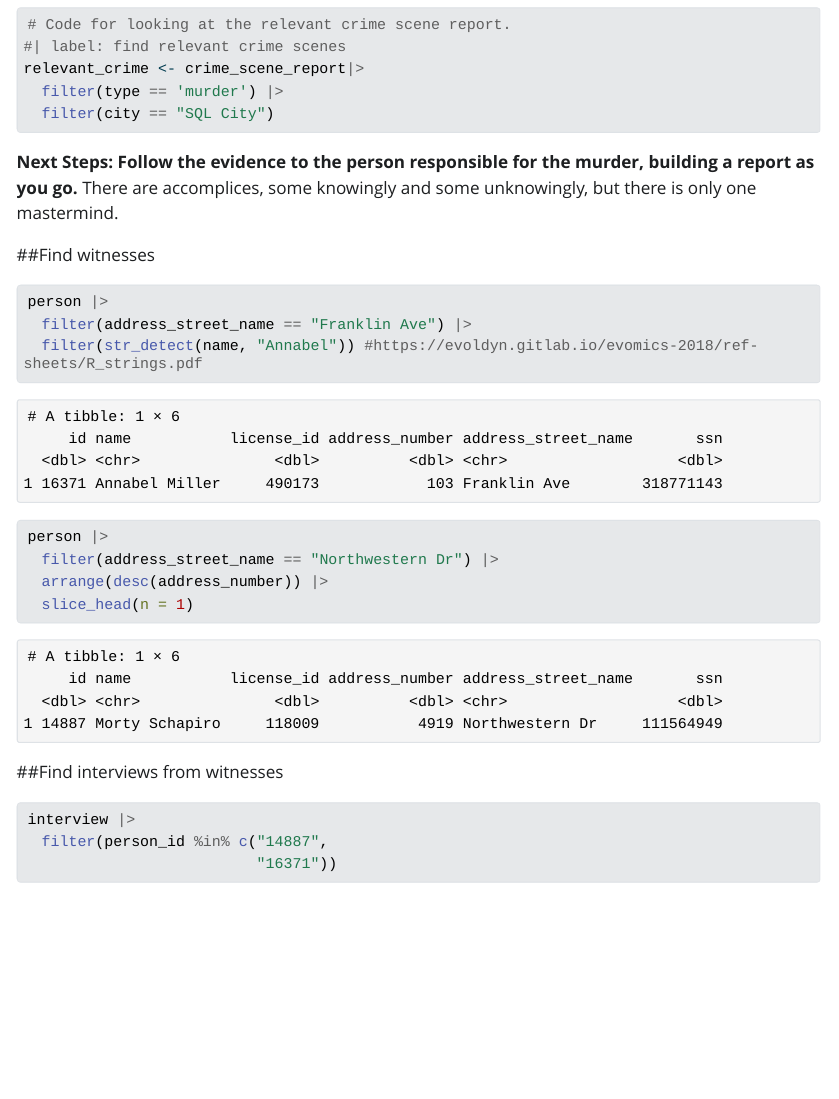
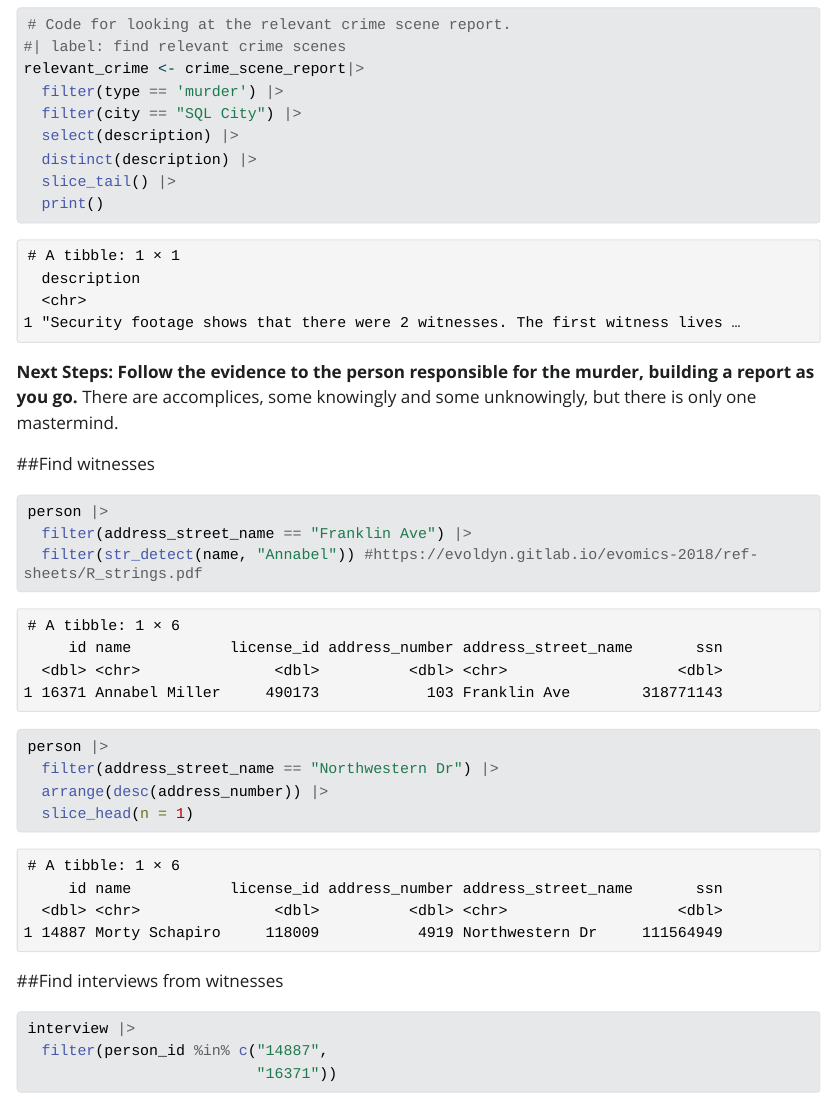
Before and after one commit to kobri05/OBrien_Lab7, a Quarto document (lab-7-student.qmd): the page in a window 1100 px wide, from 1660 px down. The pictures show the output file lab-7-student.html that the author committed with the source, opened offline; Quarto's library style sheets are replaced by a plain one without menus; long lines of code are wrapped.

Commit message:
made sure first q was printed appropriately

````diff
--- a/lab-7-student.qmd
+++ b/lab-7-student.qmd
@@ -73,7 +73,11 @@ Detective Wickham reaches out to you...
 #| label: find relevant crime scenes
 relevant_crime <- crime_scene_report|>
   filter(type == 'murder') |>
-  filter(city == "SQL City")
+  filter(city == "SQL City") |>
+  select(description) |>
+  distinct(description) |>
+  slice_tail() |>
+  print()
 
 ```
 
````
Also changed, not shown: lab-7-student.html.
